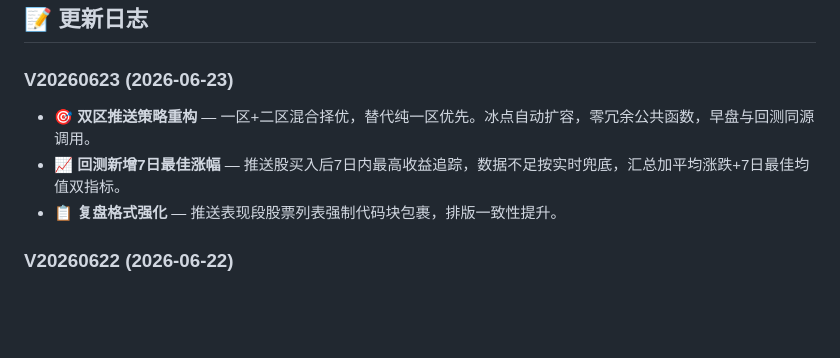
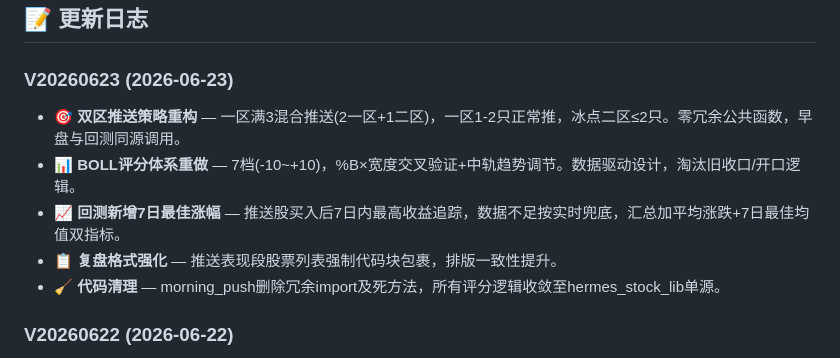
Before and after one commit to 68110923/xunlongjue_doc, a Markdown page: README.md, the part around the change. Rendered like a GitHub page; blank space fills up the shorter version.

Commit message:
auto sync: 2026-06-23

```diff
--- a/README.md
+++ b/README.md
@@ -272,9 +272,11 @@
 ## 📝 更新日志
 
 ### V20260623 (2026-06-23)
-- 🎯 **双区推送策略重构** — 一区+二区混合择优，替代纯一区优先。冰点自动扩容，零冗余公共函数，早盘与回测同源调用。
+- 🎯 **双区推送策略重构** — 一区满3混合推送(2一区+1二区)，一区1-2只正常推，冰点二区≤2只。零冗余公共函数，早盘与回测同源调用。
+- 📊 **BOLL评分体系重做** — 7档(-10~+10)，%B×宽度交叉验证+中轨趋势调节。数据驱动设计，淘汰旧收口/开口逻辑。
 - 📈 **回测新增7日最佳涨幅** — 推送股买入后7日内最高收益追踪，数据不足按实时兜底，汇总加平均涨跌+7日最佳均值双指标。
 - 📋 **复盘格式强化** — 推送表现段股票列表强制代码块包裹，排版一致性提升。
+- 🧹 **代码清理** — morning_push删除冗余import及死方法，所有评分逻辑收敛至hermes_stock_lib单源。
 
 ### V20260622 (2026-06-22)
 - ⏰ **封板时间评分重校准** — 满分时段收紧、区间重划，各段斜率调整，午后封板加速扣分。
```
